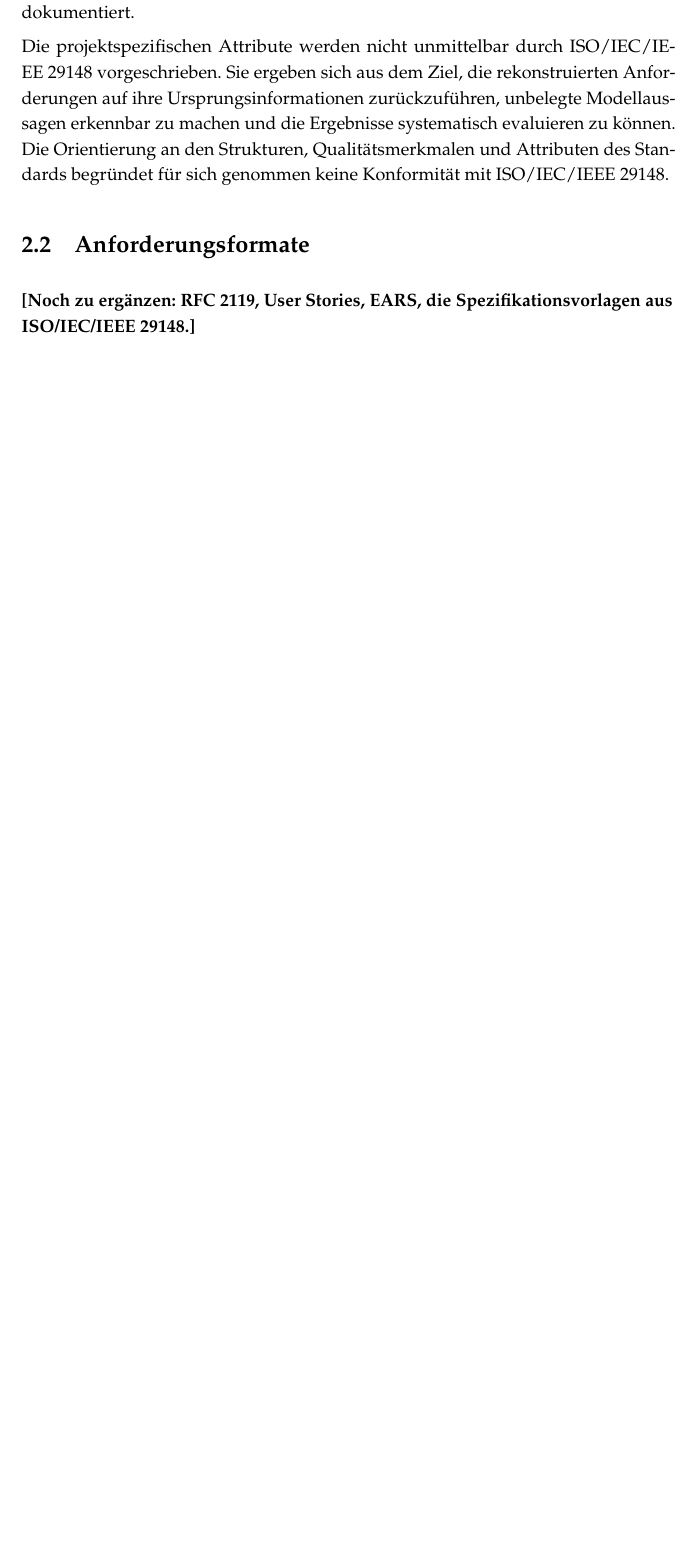
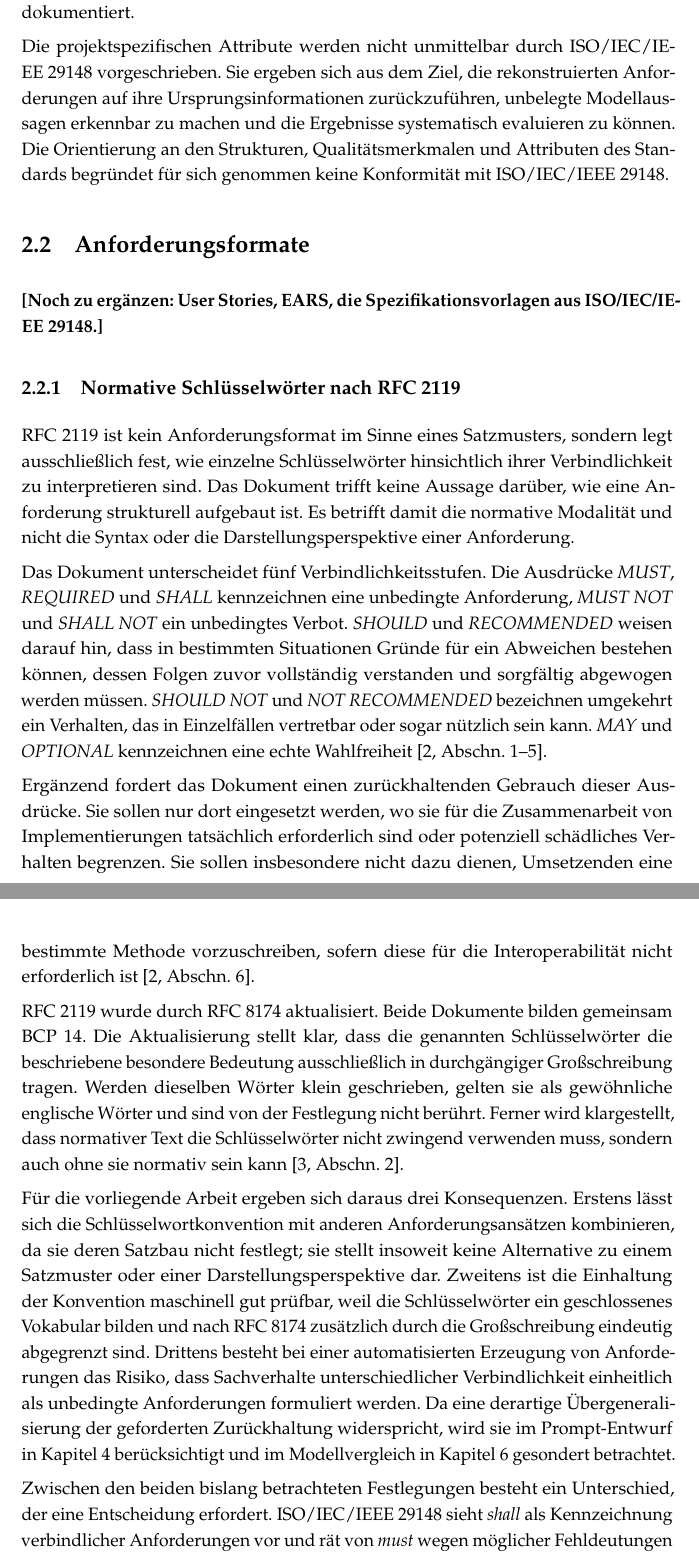
Before and after one commit to os759/qrisp-re-thesis, a LaTeX thesis (thesis/thesis.tex): part of page 12 of 18 before the commit and two parts of pages 13 and 14 of 20 after it, the two joined at a grey line, cut so that both start at the same text, the shorter picture padded with empty space. Compiled offline with pdfLaTeX.

Commit message:
tex: Abschnitt zu normativen Schluesselwoertern nach RFC 2119 und RFC 8174

```diff
--- a/thesis/thesis.tex
+++ b/thesis/thesis.tex
@@ -296,5 +296,63 @@ für sich genommen keine Konformität mit ISO/IEC/IEEE~29148.
 \section{Anforderungsformate}
 \label{sec:anforderungsformate}
 
-\textbf{[Noch zu ergänzen: RFC 2119, User Stories, EARS, die
+\textbf{[Noch zu ergänzen: User Stories, EARS, die
 Spezifikationsvorlagen aus ISO/IEC/IEEE 29148.]}
+
+\subsection{Normative Schlüsselwörter nach RFC 2119}
+\label{subsec:rfc2119}
+
+RFC 2119 ist kein Anforderungsformat im Sinne eines Satzmusters, sondern
+legt ausschließlich fest, wie einzelne Schlüsselwörter hinsichtlich
+ihrer Verbindlichkeit zu interpretieren sind. Das Dokument trifft keine
+Aussage darüber, wie eine Anforderung strukturell aufgebaut ist. Es
+betrifft damit die normative Modalität und nicht die Syntax oder die
+Darstellungsperspektive einer Anforderung.
+
+Das Dokument unterscheidet fünf Verbindlichkeitsstufen. Die Ausdrücke
+\emph{MUST}, \emph{REQUIRED} und \emph{SHALL} kennzeichnen eine
+unbedingte Anforderung, \emph{MUST NOT} und \emph{SHALL NOT} ein
+unbedingtes Verbot. \emph{SHOULD} und \emph{RECOMMENDED} weisen darauf
+hin, dass in bestimmten Situationen Gründe für ein Abweichen bestehen
+können, dessen Folgen zuvor vollständig verstanden und sorgfältig
+abgewogen werden müssen. \emph{SHOULD NOT} und \emph{NOT RECOMMENDED}
+bezeichnen umgekehrt ein Verhalten, das in Einzelfällen vertretbar oder
+sogar nützlich sein kann. \emph{MAY} und \emph{OPTIONAL} kennzeichnen
+eine echte Wahlfreiheit~\cite[Abschn.~1--5]{rfc2119}.
+
+Ergänzend fordert das Dokument einen zurückhaltenden Gebrauch dieser
+Ausdrücke. Sie sollen nur dort eingesetzt werden, wo sie für die
+Zusammenarbeit von Implementierungen tatsächlich erforderlich sind oder
+potenziell schädliches Verhalten begrenzen. Sie sollen insbesondere
+nicht dazu dienen, Umsetzenden eine bestimmte Methode vorzuschreiben,
+sofern diese für die Interoperabilität nicht erforderlich
+ist~\cite[Abschn.~6]{rfc2119}.
+
+RFC 2119 wurde durch RFC 8174 aktualisiert. Beide Dokumente bilden
+gemeinsam BCP~14. Die Aktualisierung stellt klar, dass die genannten
+Schlüsselwörter die beschriebene besondere Bedeutung ausschließlich in
+durchgängiger Großschreibung tragen. Werden dieselben Wörter klein
+geschrieben, gelten sie als gewöhnliche englische Wörter und sind von
+der Festlegung nicht berührt. Ferner wird klargestellt, dass normativer
+Text die Schlüsselwörter nicht zwingend verwenden muss, sondern auch
+ohne sie normativ sein kann~\cite[Abschn.~2]{rfc8174}.
+
+Für die vorliegende Arbeit ergeben sich daraus drei Konsequenzen. Erstens
+lässt sich die Schlüsselwortkonvention mit anderen Anforderungsansätzen
+kombinieren, da sie deren Satzbau nicht festlegt; sie stellt insoweit
+keine Alternative zu einem Satzmuster oder einer
+Darstellungsperspektive dar. Zweitens ist die Einhaltung der Konvention
+maschinell gut prüfbar, weil die Schlüsselwörter ein geschlossenes
+Vokabular bilden und nach RFC 8174 zusätzlich durch die Großschreibung
+eindeutig abgegrenzt sind. Drittens besteht bei einer automatisierten
+Erzeugung von Anforderungen das Risiko, dass Sachverhalte
+unterschiedlicher Verbindlichkeit einheitlich als unbedingte
+Anforderungen formuliert werden. Da eine derartige Übergeneralisierung
+der geforderten Zurückhaltung widerspricht, wird sie im Prompt-Entwurf
+in Kapitel~\ref{cha:konzeption} berücksichtigt und im Modellvergleich in
+Kapitel~\ref{cha:evaluation} gesondert betrachtet.
+
+Zwischen den beiden bislang betrachteten Festlegungen besteht ein
+Unterschied, der eine Entscheidung erfordert. ISO/IEC/IEEE~29148 sieht
+\emph{shall} als Kennzeichnung verbindlicher Anforderungen vor und rät
+von \emph{must} wegen möglicher Fehldeutungen ab
```
Also changed, not shown: thesis/online.bib (+18 -0 lines), thesis/thesis.tex (8 more changed lines).
